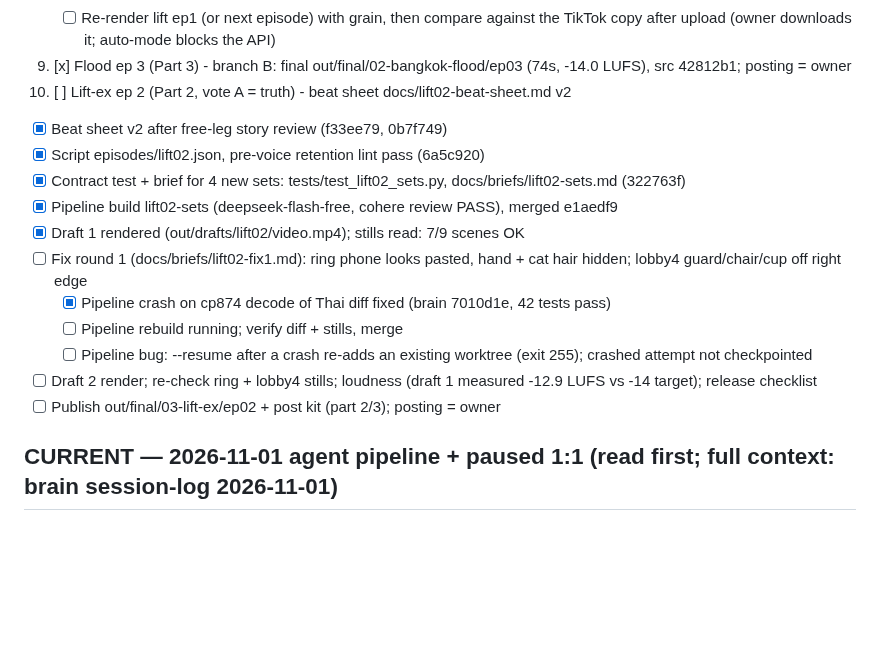
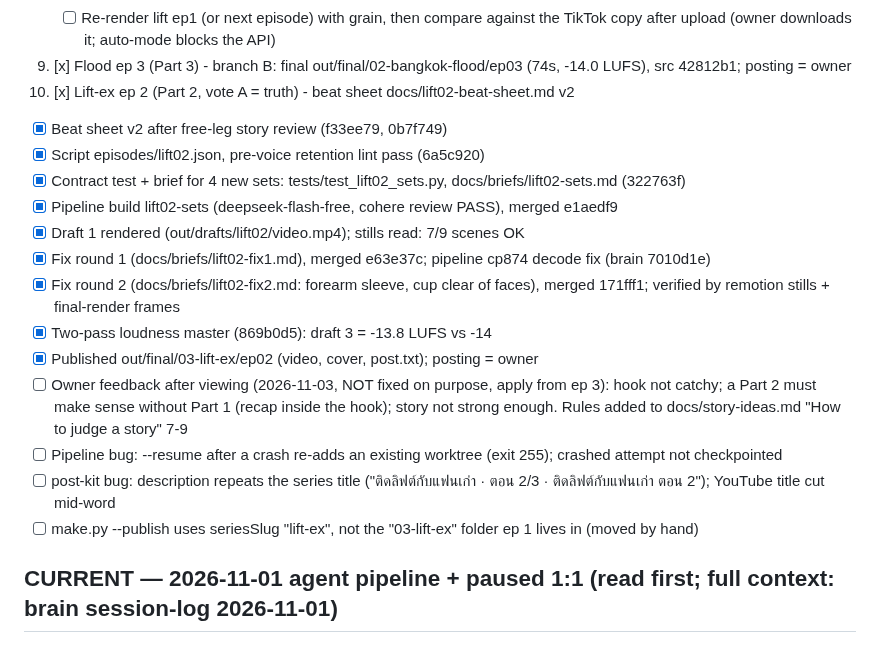
Before and after one commit to Lemonef/AI-video, a Markdown page: docs/TODO.md, the part around the change. Rendered like a GitHub page; blank space fills up the shorter version.

```diff
--- a/docs/TODO.md
+++ b/docs/TODO.md
@@ -77,18 +77,20 @@
    - [x] Static film grain overlay (src/components/Grain, GRAIN token) + yuv420p/bt709 tags in render.py (3c035d0); test render probes yuv420p/tv/bt709 1440x2560
    - [ ] Re-render lift ep1 (or next episode) with grain, then compare against the TikTok copy after upload (owner downloads it; auto-mode blocks the API)
 8. [x] Flood ep 3 (Part 3) - branch B: final out/final/02-bangkok-flood/ep03 (74s, -14.0 LUFS), src 42812b1; posting = owner
-10. [ ] Lift-ex ep 2 (Part 2, vote A = truth) - beat sheet docs/lift02-beat-sheet.md v2
+10. [x] Lift-ex ep 2 (Part 2, vote A = truth) - beat sheet docs/lift02-beat-sheet.md v2
    - [x] Beat sheet v2 after free-leg story review (f33ee79, 0b7f749)
    - [x] Script episodes/lift02.json, pre-voice retention lint pass (6a5c920)
    - [x] Contract test + brief for 4 new sets: tests/test_lift02_sets.py, docs/briefs/lift02-sets.md (322763f)
    - [x] Pipeline build lift02-sets (deepseek-flash-free, cohere review PASS), merged e1aedf9
    - [x] Draft 1 rendered (out/drafts/lift02/video.mp4); stills read: 7/9 scenes OK
-   - [ ] Fix round 1 (docs/briefs/lift02-fix1.md): ring phone looks pasted, hand + cat hair hidden; lobby4 guard/chair/cup off right edge
-     - [x] Pipeline crash on cp874 decode of Thai diff fixed (brain 7010d1e, 42 tests pass)
-     - [ ] Pipeline rebuild running; verify diff + stills, merge
-     - [ ] Pipeline bug: --resume after a crash re-adds an existing worktree (exit 255); crashed attempt not checkpointed
-   - [ ] Draft 2 render; re-check ring + lobby4 stills; loudness (draft 1 measured -12.9 LUFS vs -14 target); release checklist
-   - [ ] Publish out/final/03-lift-ex/ep02 + post kit (part 2/3); posting = owner
+   - [x] Fix round 1 (docs/briefs/lift02-fix1.md), merged e63e37c; pipeline cp874 decode fix (brain 7010d1e)
+   - [x] Fix round 2 (docs/briefs/lift02-fix2.md: forearm sleeve, cup clear of faces), merged 171fff1; verified by remotion stills + final-render frames
+   - [x] Two-pass loudness master (869b0d5): draft 3 = -13.8 LUFS vs -14
+   - [x] Published out/final/03-lift-ex/ep02 (video, cover, post.txt); posting = owner
+   - [ ] Owner feedback after viewing (2026-11-03, NOT fixed on purpose, apply from ep 3): hook not catchy; a Part 2 must make sense without Part 1 (recap inside the hook); story not strong enough. Rules added to docs/story-ideas.md "How to judge a story" 7-9
+   - [ ] Pipeline bug: --resume after a crash re-adds an existing worktree (exit 255); crashed attempt not checkpointed
+   - [ ] post-kit bug: description repeats the series title ("ติดลิฟต์กับแฟนเก่า · ตอน 2/3 · ติดลิฟต์กับแฟนเก่า ตอน 2"); YouTube title cut mid-word
+   - [ ] make.py --publish uses seriesSlug "lift-ex", not the "03-lift-ex" folder ep 1 lives in (moved by hand)
 
 ## CURRENT — 2026-11-01 agent pipeline + paused 1:1 (read first; full context: brain session-log 2026-11-01)
 - [ ] 1:1 reference rebuild (private, never posted): paused at v10 (MAE 18.79 / SSIM .777, not 1:1); WIP committed 5fab1ff.
```
Also changed, not shown: docs/lift02-beat-sheet.md (+6 -0 lines), docs/story-ideas.md (+7 -0 lines).
